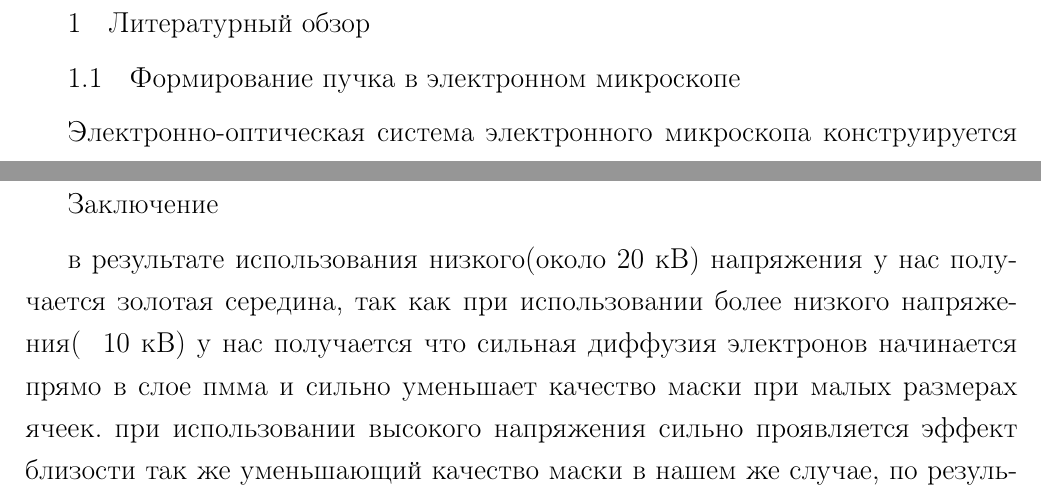
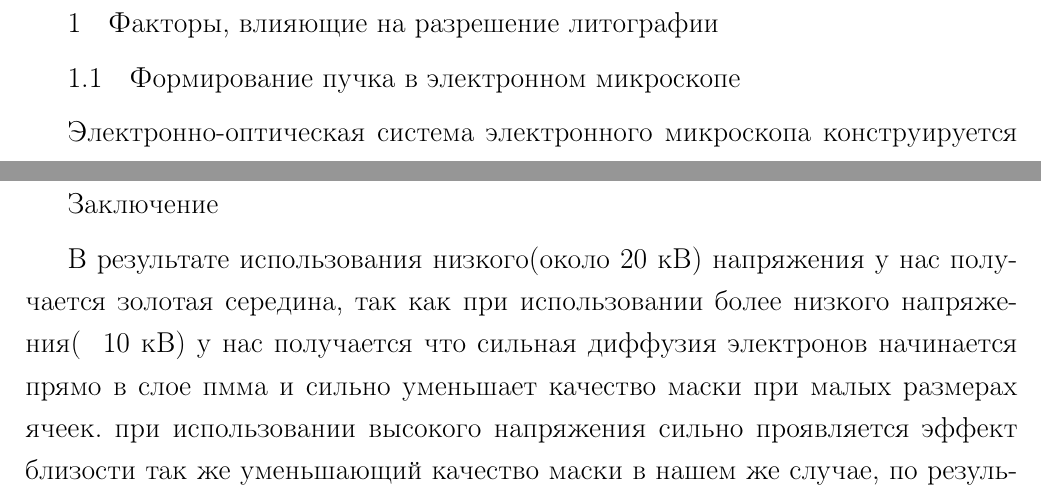
Before and after one commit to teslotank/diplom, a LaTeX thesis (00-diploma.tex, which reads 05-text.tex, 08-conclusion.tex): two parts of pages 8 and 30 of 33, joined at a grey line, cut at the place of the change. Compiled offline with pdfLaTeX.

Commit message:
только пару комментов

```diff
--- a/05-text.tex
+++ b/05-text.tex
@@ -1,4 +1,4 @@
-\chapter{Литературный обзор}
+\chapter{Факторы, влияющие на разрешение литографии}
 \section{Формирование пучка в электронном микроскопе}
 
 Электронно-оптическая система электронного микроскопа конструируется таким образом, чтобы получать минимально возможный размер пучка электронов, при этом учитывая максимально возможной ток. На рис.~\ref{fig:1}. представлена общая схема электронного микроскопа
--- a/08-conclusion.tex
+++ b/08-conclusion.tex
@@ -1,6 +1,6 @@
 \chapter*{Заключение}
 \addcontentsline{toc}{chapter}{Заключение}
-в результате использования низкого(около 20 кВ) напряжения у нас получается золотая середина,
+В результате использования низкого(около 20 кВ) напряжения у нас получается золотая середина,
 так как при использовании более низкого напряжения(~ 10 кВ) у нас получается что сильная диффузия электронов начинается прямо в слое пмма и сильно уменьшает качество маски при малых размерах ячеек.
 при использовании высокого напряжения сильно проявляется эффект близости так же уменьшающий качество маски
 в нашем же случае, по результатам расчета программы видно что доля обратно рассеянных электронов весьма мала, а поглощение начинается сразу же при вхождении в слой подложки в виду того что не велика энергия электронов, и влияние эффекта близости в таком случае весьма мало.
```
Also changed, not shown: 06-math.tex (+1 -0 lines), 07-main.tex (+2 -0 lines), 05-text.tex (1 more changed lines).
